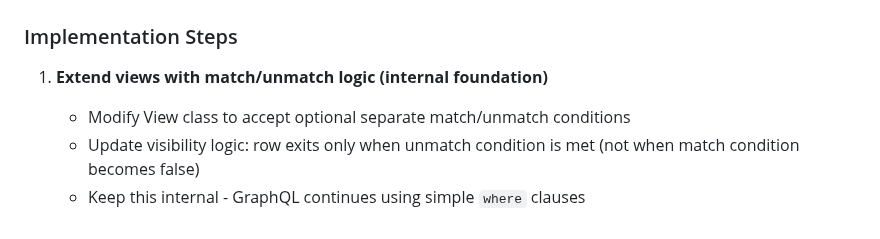
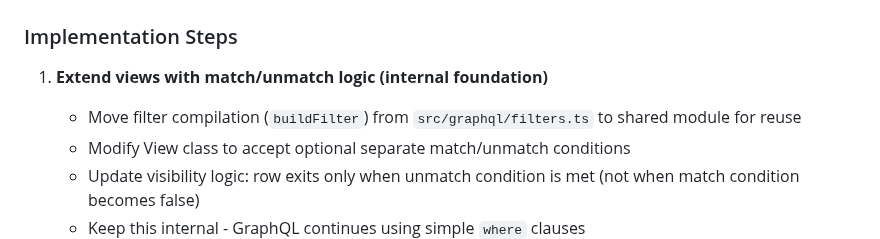
Before and after one commit to tycoworks/tycostream, a Markdown page: docs/features/triggers.md, the part around the change. Rendered like a GitHub page.

Commit message:
docs: add filter refactoring step to triggers implementation plan
Identified need to extract buildFilter from GraphQL module to shared location
so both GraphQL and triggers can compile their filter conditions.

🤖 Generated with [Claude Code](https://claude.ai/code)

Co-Authored-By: Claude <noreply@anthropic.com>

```diff
--- a/docs/features/triggers.md
+++ b/docs/features/triggers.md
@@ -209,6 +209,7 @@ This keeps tycostream truly stateless - it's just a router between streams and w
 ### Implementation Steps
 
 1. **Extend views with match/unmatch logic (internal foundation)**
+   - Move filter compilation (`buildFilter`) from `src/graphql/filters.ts` to shared module for reuse
    - Modify View class to accept optional separate match/unmatch conditions
    - Update visibility logic: row exits only when unmatch condition is met (not when match condition becomes false)
    - Keep this internal - GraphQL continues using simple `where` clauses
```
